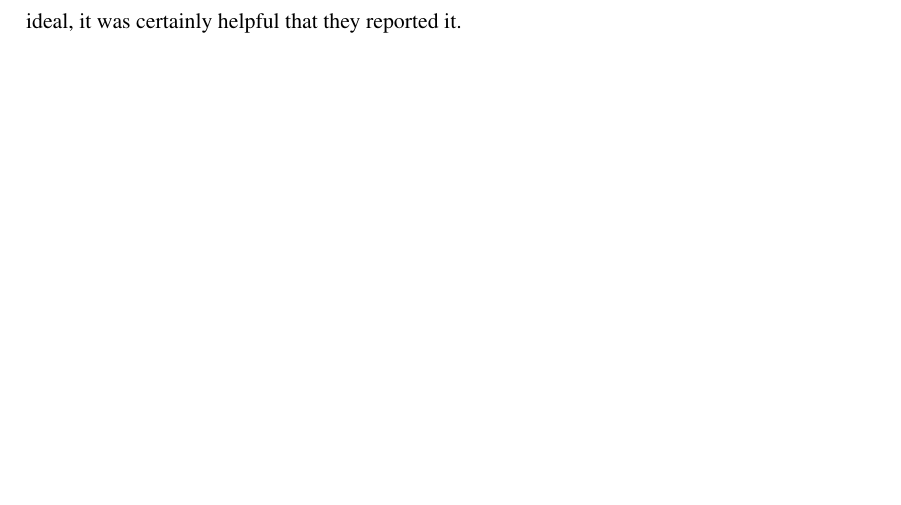
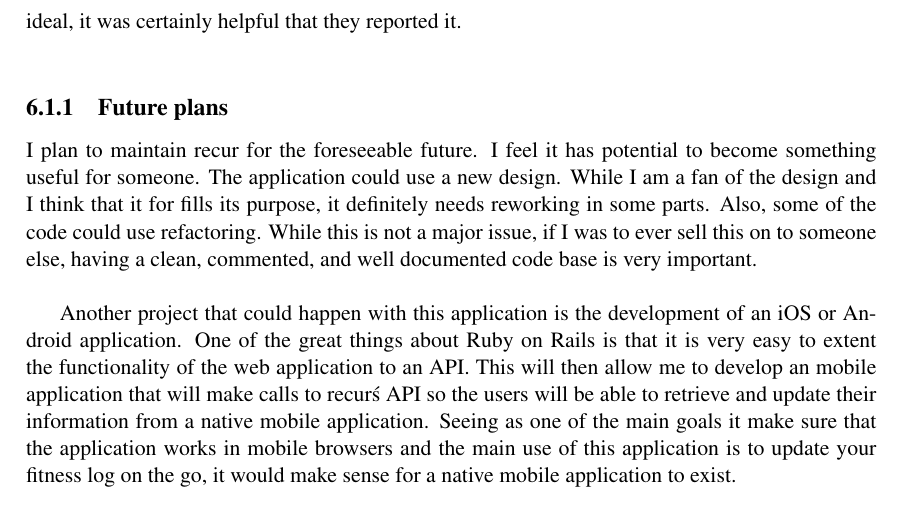
Before and after one commit to danwlsn/dissertation, a LaTeX thesis (dissertation.tex, which reads chapters/conclusion.tex): part of page 29 of 31, cut so that both start at the same text, the shorter picture padded with empty space. Compiled offline with pdfLaTeX.

Commit message:
Conclusion

```diff
--- a/chapters/conclusion.tex
+++ b/chapters/conclusion.tex
@@ -4,3 +4,8 @@ The outcome of building this design has been a great help for me personally. It
 Development taught me that having an understanding of the tools you are going to be using is very important. I went in with very little knowledge of Ruby on Rails and my project was put back many weeks because of it. I will, from now on, make sure that I have a good understand of everything that will be involved with my project before I undergo any serious development. The pause in the middle of development to go away and learn the language was a massive set back. If I could go back and do this again I would spend the first few weeks gaining knowledge of the tools and technologies I would be using. Also, I had to learn about security and keeping my users safe from attackers. I was lucky enough to have a lot of the functionality from other tools (bcrypt, PostgreSQL hosted on Heroku) that I did not need to worry about it so much, but it was still something I had to consider.\\
 
 During testing I found that it is very important to test form the very beginning. I was not using test driven development from the beginning and it was taking a very long time to make progression because I was finding bugs all the time in previously written code. Once I implemented test driven development, progression speeded up and I was able to rapidly progress through and get a releasable product. I also learnt that you can only test so much. Even thought I had been testing though out development, upon first release almost every user had found a bug. While this was not ideal, it was certainly helpful that they reported it.\\
+
+\subsection{Future plans}
+I plan to maintain recur for the foreseeable future. I feel it has potential to become something useful for someone. The application could use a new design. While I am a fan of the design and I think that it for fills its purpose, it definitely needs reworking in some parts. Also, some of the code could use refactoring. While this is not a major issue, if I was to ever sell this on to someone else, having a clean, commented, and well documented code base is very important. \\
+
+Another project that could happen with this application is the development of an iOS or Android application. One of the great things about Ruby on Rails is that it is very easy to extent the functionality of the web application to an API. This will then allow me to develop an mobile application that will make calls to recur\'s API so the users will be able to retrieve and update their information from a native mobile application. Seeing as one of the main goals it make sure that the application works in mobile browsers and the main use of this application is to update your fitness log on the go, it would make sense for a native mobile application to exist.
```
